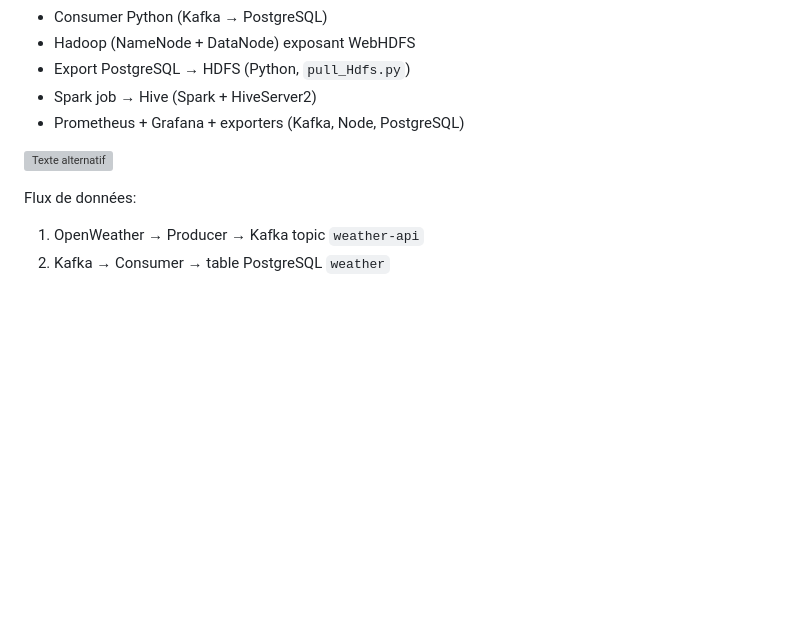
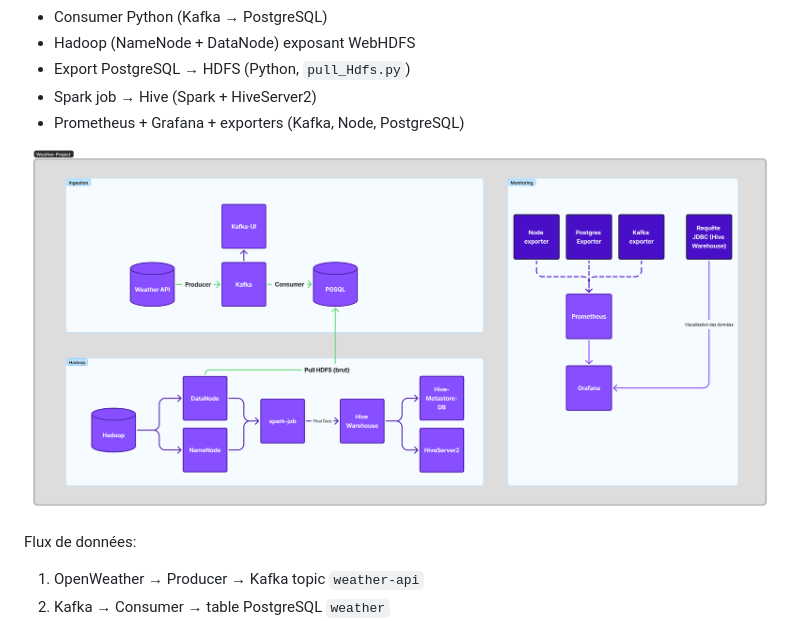
Before and after one commit to InfraOrchestrationProjetM2DataEngYnov/Projet1, a Markdown page: README.md, the part around the change. Rendered like a GitHub page; blank space fills up the shorter version; grey boxes are pictures that could not be loaded.

```diff
--- a/README.md
+++ b/README.md
@@ -18,7 +18,7 @@ Pipeline de données temps réel et batch autour de la météo:
 - Spark job → Hive (Spark + HiveServer2)
 - Prometheus + Grafana + exporters (Kafka, Node, PostgreSQL)
 
-![Texte alternatif](image/Archi.jpg)
+![Texte alternatif](image/Archi.png)
 
 
 Flux de données:
```
